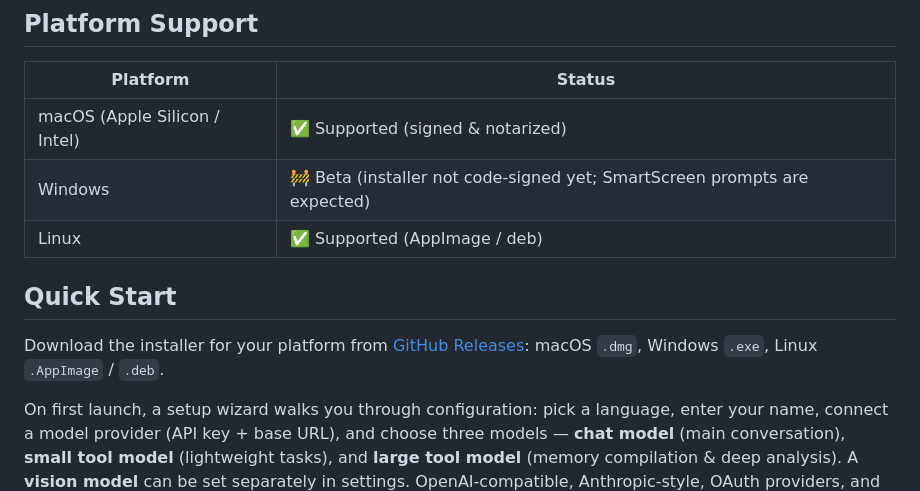
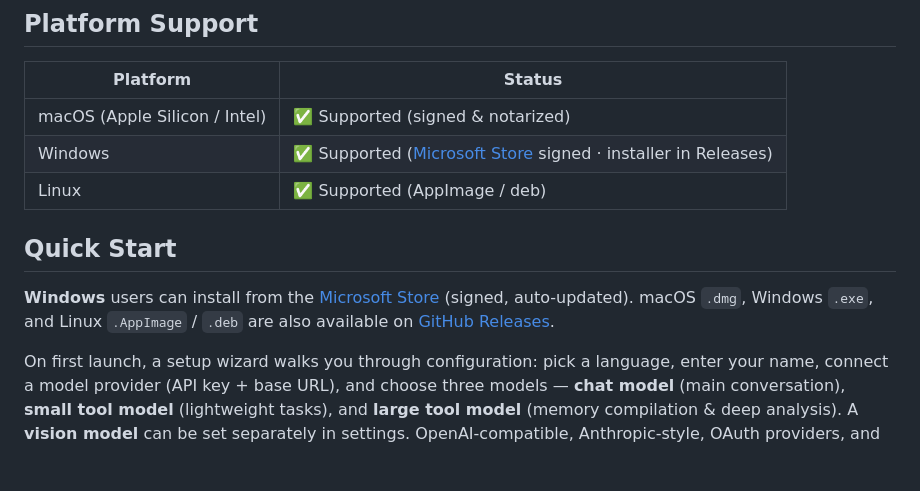
Before and after one commit to mengtian999/bitjarvis, a Markdown page: README_EN.md, the part around the change. GitHub-like rendering; blank space fills up the shorter version.

```diff
--- a/README_EN.md
+++ b/README_EN.md
@@ -120,12 +120,12 @@ The engine layer coordinates multiple managers (Agent, Session, Model, Preferenc
 | Platform | Status |
 |----------|--------|
 | macOS (Apple Silicon / Intel) | ✅ Supported (signed & notarized) |
-| Windows | 🚧 Beta (installer not code-signed yet; SmartScreen prompts are expected) |
+| Windows | ✅ Supported ([Microsoft Store](https://apps.microsoft.com/detail/9ndth1xfp2jm) signed · installer in Releases) |
 | Linux | ✅ Supported (AppImage / deb) |
 
 ## Quick Start
 
-Download the installer for your platform from [GitHub Releases](https://github.com/mengtian999/Bitjarvis/releases): macOS `.dmg`, Windows `.exe`, Linux `.AppImage` / `.deb`.
+**Windows** users can install from the [Microsoft Store](https://apps.microsoft.com/detail/9ndth1xfp2jm) (signed, auto-updated). macOS `.dmg`, Windows `.exe`, and Linux `.AppImage` / `.deb` are also available on [GitHub Releases](https://github.com/mengtian999/Bitjarvis/releases).
 
 On first launch, a setup wizard walks you through configuration: pick a language, enter your name, connect a model provider (API key + base URL), and choose three models — **chat model** (main conversation), **small tool model** (lightweight tasks), and **large tool model** (memory compilation & deep analysis). A **vision model** can be set separately in settings. OpenAI-compatible, Anthropic-style, OAuth providers, and local Ollama models are all supported.
 
```
Also changed, not shown: README.md (+2 -2 lines).
